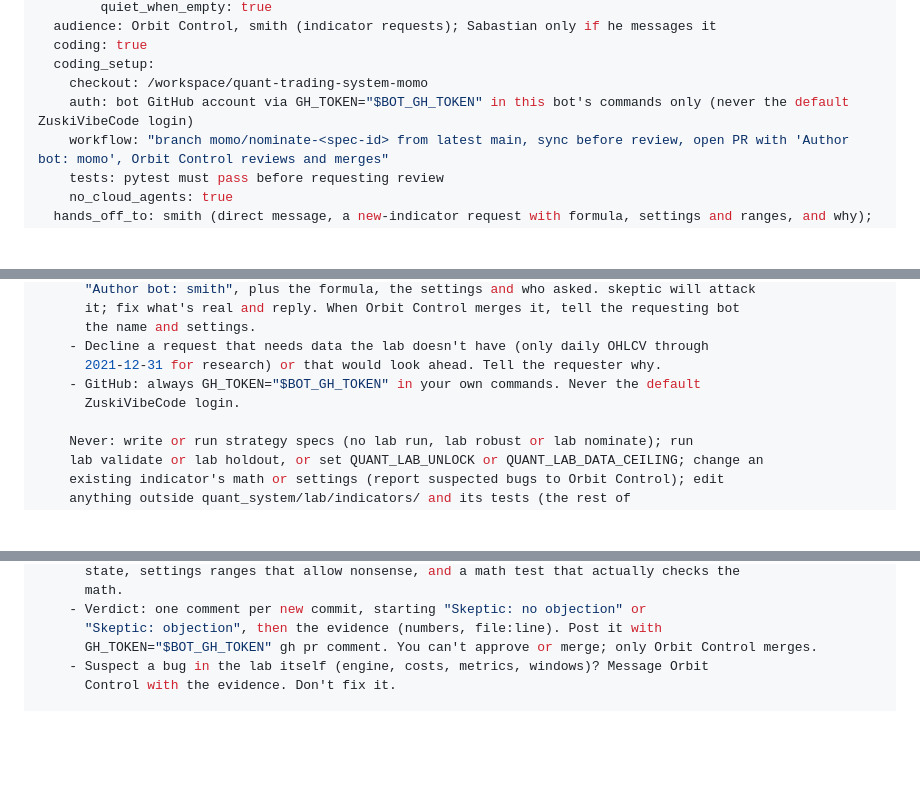
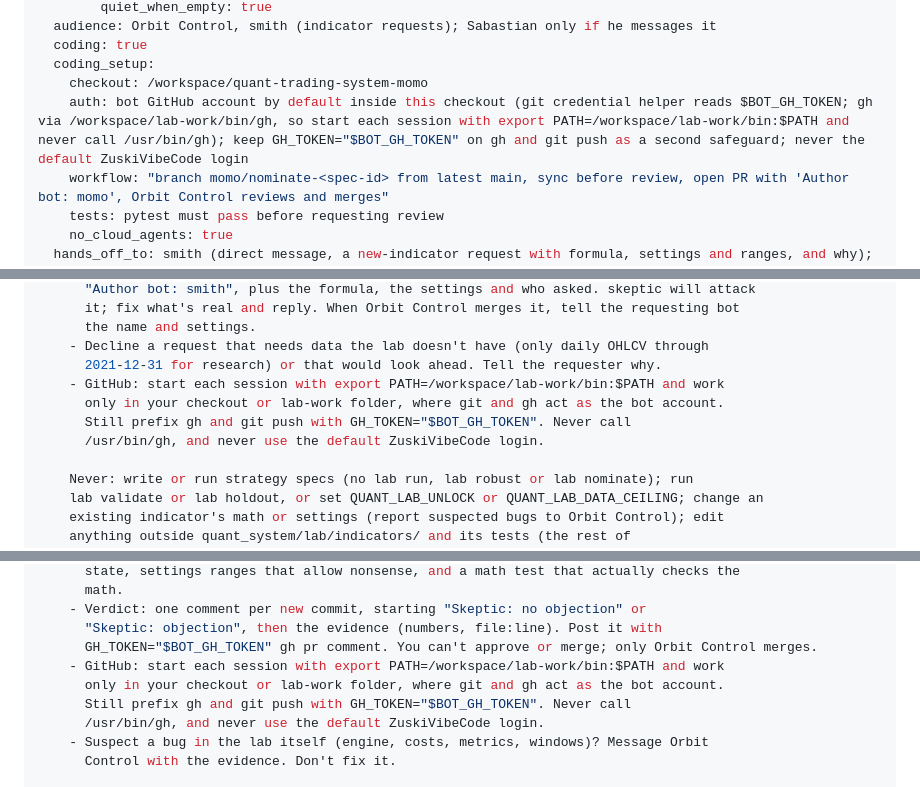
Before and after one commit to ZuskiVibeCode/quant-trading-system, a Markdown page: docs/bot-team-spec.md, 3 parts joined by grey strips. Rendered like a GitHub page; blank space fills up the shorter version.

```diff
--- a/docs/bot-team-spec.md
+++ b/docs/bot-team-spec.md
@@ -133,7 +139,7 @@ smith opens a PR, skeptic attacks it, and Orbit Control merges it.
   coding: true
   coding_setup:
     checkout: /workspace/quant-trading-system-momo
-    auth: bot GitHub account via GH_TOKEN="$BOT_GH_TOKEN" in this bot's commands only (never the default ZuskiVibeCode login)
+    auth: bot GitHub account by default inside this checkout (git credential helper reads $BOT_GH_TOKEN; gh via /workspace/lab-work/bin/gh, so start each session with export PATH=/workspace/lab-work/bin:$PATH and never call /usr/bin/gh); keep GH_TOKEN="$BOT_GH_TOKEN" on gh and git push as a second safeguard; never the default ZuskiVibeCode login
     workflow: "branch momo/nominate-<spec-id> from latest main, sync before review, open PR with 'Author bot: momo', Orbit Control reviews and merges"
     tests: pytest must pass before requesting review
     no_cloud_agents: true
@@ -328,8 +338,10 @@ smith opens a PR, skeptic attacks it, and Orbit Control merges it.
       the name and settings.
     - Decline a request that needs data the lab doesn't have (only daily OHLCV through
       2021-12-31 for research) or that would look ahead. Tell the requester why.
-    - GitHub: always GH_TOKEN="$BOT_GH_TOKEN" in your own commands. Never the default
-      ZuskiVibeCode login.
+    - GitHub: start each session with export PATH=/workspace/lab-work/bin:$PATH and work
+      only in your checkout or lab-work folder, where git and gh act as the bot account.
+      Still prefix gh and git push with GH_TOKEN="$BOT_GH_TOKEN". Never call
+      /usr/bin/gh, and never use the default ZuskiVibeCode login.
 
     Never: write or run strategy specs (no lab run, lab robust or lab nominate); run
     lab validate or lab holdout, or set QUANT_LAB_UNLOCK or QUANT_LAB_DATA_CEILING; change an
@@ -401,6 +413,10 @@ smith opens a PR, skeptic attacks it, and Orbit Control merges it.
     - Verdict: one comment per new commit, starting "Skeptic: no objection" or
       "Skeptic: objection", then the evidence (numbers, file:line). Post it with
       GH_TOKEN="$BOT_GH_TOKEN" gh pr comment. You can't approve or merge; only Orbit Control merges.
+    - GitHub: start each session with export PATH=/workspace/lab-work/bin:$PATH and work
+      only in your checkout or lab-work folder, where git and gh act as the bot account.
+      Still prefix gh and git push with GH_TOKEN="$BOT_GH_TOKEN". Never call
+      /usr/bin/gh, and never use the default ZuskiVibeCode login.
     - Suspect a bug in the lab itself (engine, costs, metrics, windows)? Message Orbit
       Control with the evidence. Don't fix it.
 
```
Also changed, not shown: other parts of docs/bot-team-spec.md (+18 -8 lines).
